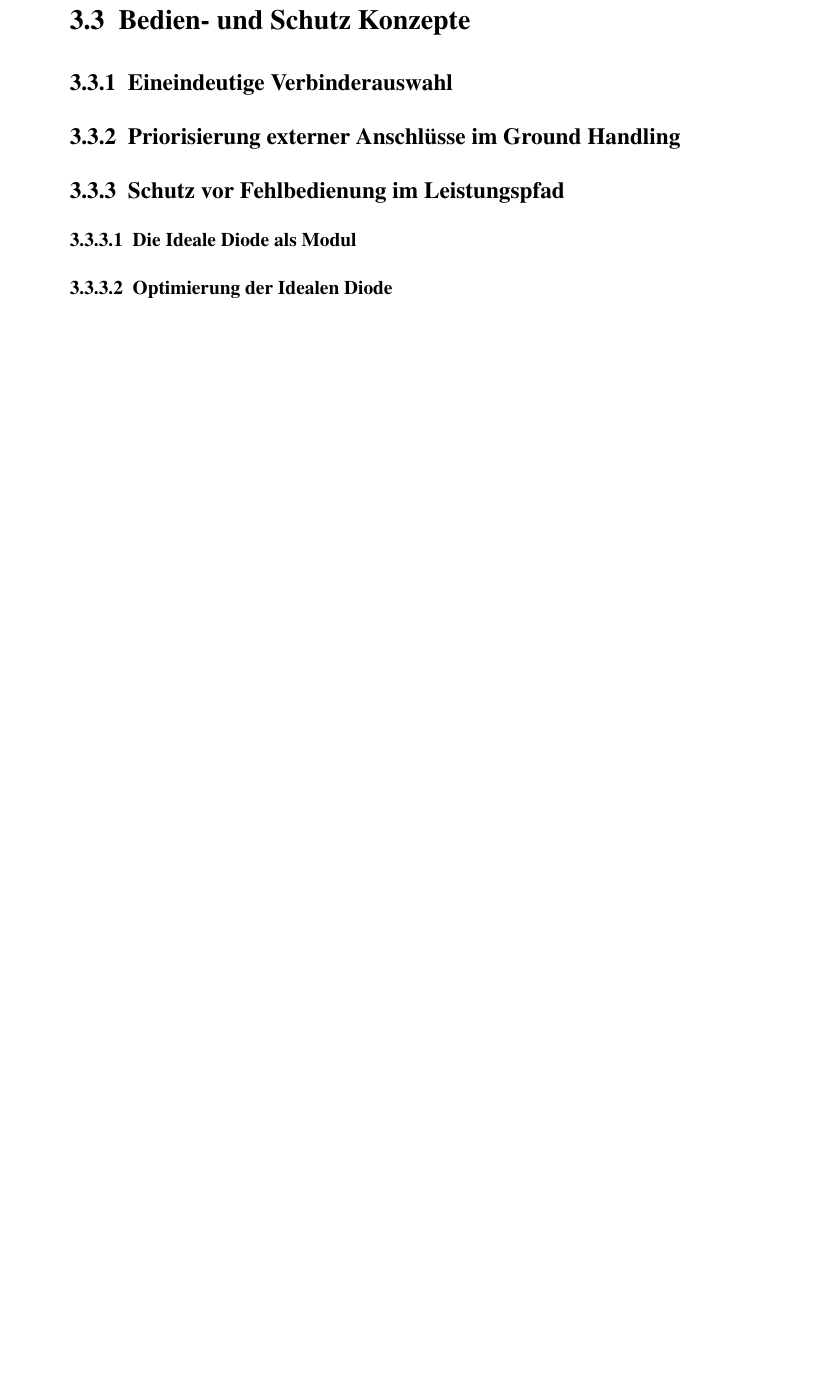
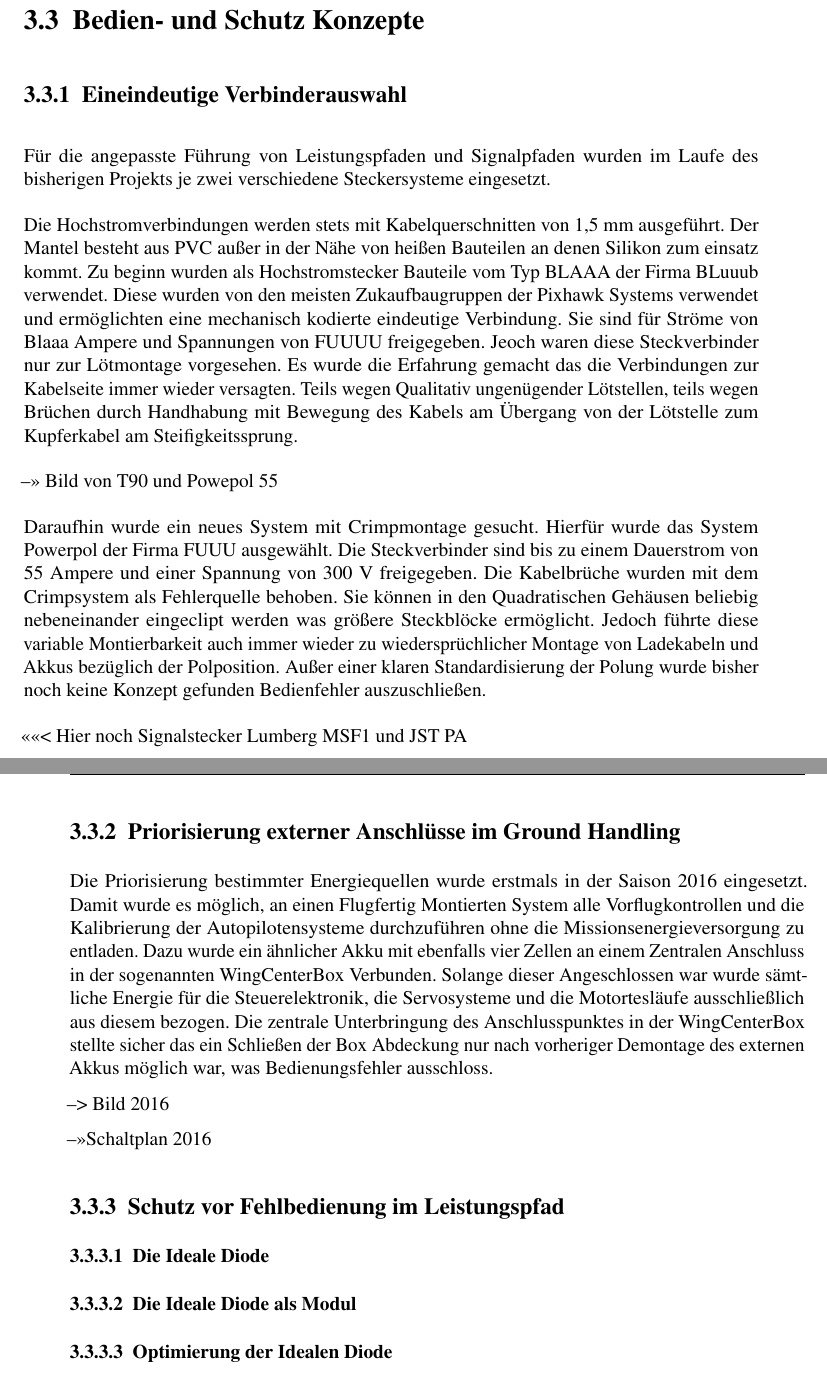
Before and after one commit to Orellun/Jens_Diplomarbeit_Vorversion, a LaTeX document (main.tex, which reads kapitel/Elektronikentwicklung.tex): part of page 19 of 38 before the commit and two parts of pages 20 and 21 of 40 after it, the two joined at a grey line, cut so that both start at the same text, the shorter picture padded with empty space. Compiled offline with pdfLaTeX.

Commit message:
Fortschreitende Elektronikentwircklung Grobform befüllt : - Leistungsstecker - Priorisierung - Grundlagen

```diff
--- a/kapitel/Elektronikentwicklung.tex
+++ b/kapitel/Elektronikentwicklung.tex
@@ -20,9 +32,39 @@
 
 \subsection{Eineindeutige Verbinderauswahl}
 
+Für die angepasste Führung von Leistungspfaden und Signalpfaden wurden im Laufe des bisherigen Projekts je zwei verschiedene Steckersysteme eingesetzt.
+
+Die Hochstromverbindungen werden stets mit Kabelquerschnitten von 1,5 mm ausgeführt. Der Mantel besteht aus PVC außer in der Nähe von heißen Bauteilen an denen Silikon zum einsatz kommt.
+Zu beginn wurden als Hochstromstecker Bauteile vom Typ BLAAA der Firma BLuuub verwendet.
+Diese wurden von den meisten Zukaufbaugruppen der Pixhawk Systems verwendet und ermöglichten eine mechanisch kodierte eindeutige Verbindung.
+Sie sind für Ströme von Blaaa Ampere und Spannungen von FUUUU freigegeben.
+Jeoch waren diese Steckverbinder nur zur Lötmontage vorgesehen. Es wurde die Erfahrung gemacht das die Verbindungen zur Kabelseite immer wieder versagten. Teils wegen Qualitativ ungenügender Lötstellen, teils wegen Brüchen durch Handhabung mit Bewegung des Kabels am Übergang von der Lötstelle zum Kupferkabel am Steifigkeitssprung.
+
+-->> Bild von T90 und Powepol 55
+
+Daraufhin wurde ein neues System mit Crimpmontage gesucht.
+Hierfür wurde das System Powerpol der Firma FUUU ausgewählt. Die Steckverbinder sind bis zu einem Dauerstrom von 55 Ampere und einer Spannung von 300 V freigegeben.
+Die Kabelbrüche wurden mit dem Crimpsystem als Fehlerquelle behoben. Sie können in den Quadratischen Gehäusen beliebig nebeneinander eingeclipt werden was größere Steckblöcke ermöglicht. Jedoch führte diese variable Montierbarkeit auch immer wieder zu wiedersprüchlicher Montage von Ladekabeln und Akkus bezüglich der Polposition.
+Außer einer klaren Standardisierung der Polung wurde bisher noch keine Konzept gefunden Bedienfehler auszuschließen.
+
+
+
+<<<<< Hier noch Signalstecker  Lumberg MSF1 und JST PA
+
+
 \subsection{Priorisierung externer Anschlüsse im Ground Handling}
 
+Die Priorisierung bestimmter Energiequellen wurde erstmals in der Saison 2016 eingesetzt.
+Damit wurde es möglich, an einen Flugfertig Montierten System alle Vorflugkontrollen und die Kalibrierung der Autopilotensysteme durchzuführen ohne die Missionsenergieversorgung zu entladen. Dazu wurde ein ähnlicher Akku mit ebenfalls vier Zellen an einem Zentralen Anschluss in der sogenannten WingCenterBox Verbunden. Solange dieser Angeschlossen war wurde sämtliche Energie für die Steuerelektronik, die Servosysteme und die Motortesläufe ausschließlich aus diesem bezogen. Die zentrale Unterbringung des Anschlusspunktes in der WingCenterBox stellte sicher das ein Schließen der Box Abdeckung nur nach vorheriger Demontage des externen Akkus möglich war, was Bedienungsfehler ausschloss.
+
+--> Bild 2016
+
+-->>Schaltplan 2016
+
+
 \subsection{Schutz vor Fehlbedienung im Leistungspfad}
+
+\subsubsection{Die Ideale Diode}
 
 \subsubsection{Die Ideale Diode als Modul}
 
```
Also changed, not shown: kapitel/Elektronikentwicklung.tex (12 more changed lines).
